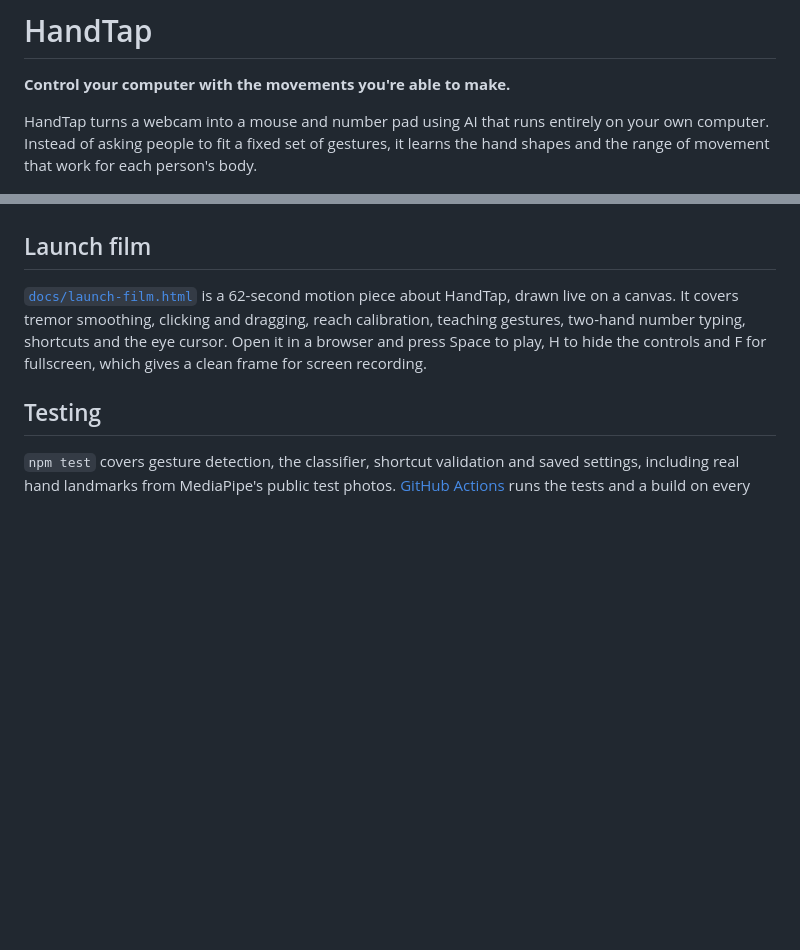
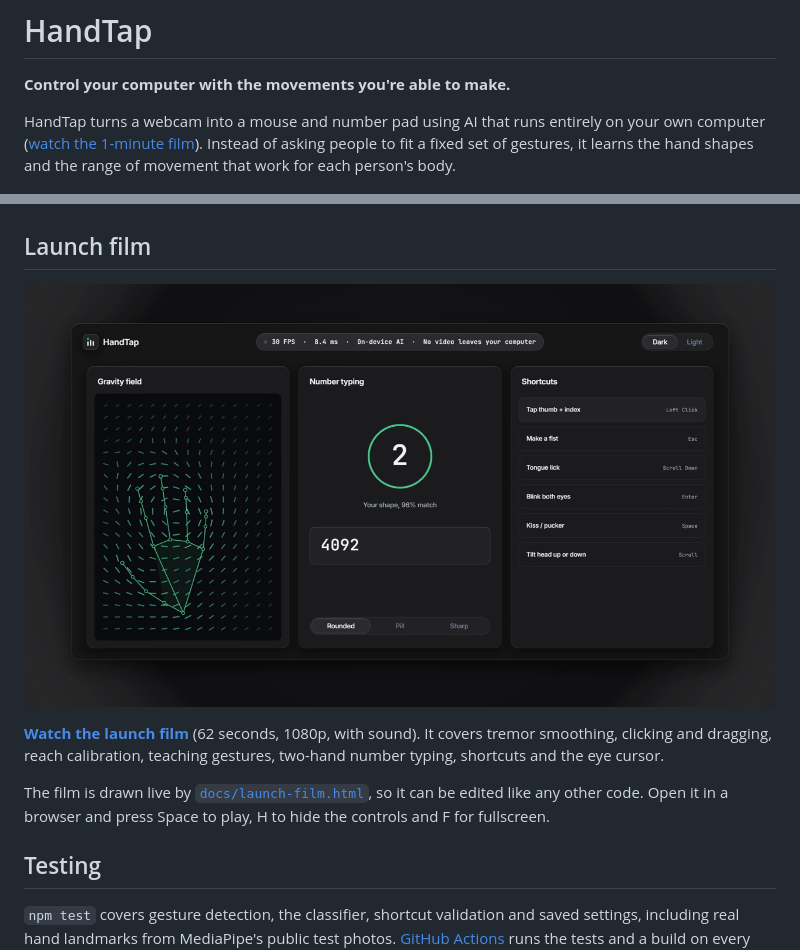
Before and after one commit to Geofoods/Computer-Vision-Help-for-People-WIth-Disabilities, a Markdown page: README.md, 2 parts joined by grey strips. Drawn GitHub-style; pictures changed too: docs/images/launch-film-poster.png (added); blank space fills up the shorter version.

Commit message:
Add the launch film as an MP4 and show it in the README
Rendered frame by frame from docs/launch-film.html at 1080p and 60fps,
with the film's sound effects.

```diff
--- a/README.md
+++ b/README.md
@@ -2,7 +2,7 @@
 
 **Control your computer with the movements you're able to make.**
 
-HandTap turns a webcam into a mouse and number pad using AI that runs entirely on your own computer. Instead of asking people to fit a fixed set of gestures, it learns the hand shapes and the range of movement that work for each person's body.
+HandTap turns a webcam into a mouse and number pad using AI that runs entirely on your own computer ([watch the 1-minute film](#launch-film)). Instead of asking people to fit a fixed set of gestures, it learns the hand shapes and the range of movement that work for each person's body.
 
 ![HandTap's number typing section, showing the finger chart and a number ready to type](docs/images/number-typing.png)
 
@@ -111,7 +111,11 @@ If you see `Electron failed to install correctly`, delete `node_modules/electron
 
 ## Launch film
 
-[`docs/launch-film.html`](docs/launch-film.html) is a 62-second motion piece about HandTap, drawn live on a canvas. It covers tremor smoothing, clicking and dragging, reach calibration, teaching gestures, two-hand number typing, shortcuts and the eye cursor. Open it in a browser and press Space to play, H to hide the controls and F for fullscreen, which gives a clean frame for screen recording.
+[![HandTap's launch film: click to watch](docs/images/launch-film-poster.png)](docs/handtap-launch-film.mp4)
+
+**[Watch the launch film](docs/handtap-launch-film.mp4)** (62 seconds, 1080p, with sound). It covers tremor smoothing, clicking and dragging, reach calibration, teaching gestures, two-hand number typing, shortcuts and the eye cursor.
+
+The film is drawn live by [`docs/launch-film.html`](docs/launch-film.html), so it can be edited like any other code. Open it in a browser and press Space to play, H to hide the controls and F for fullscreen.
 
 ## Testing
 
```
Also changed, not shown: 1 other file.
